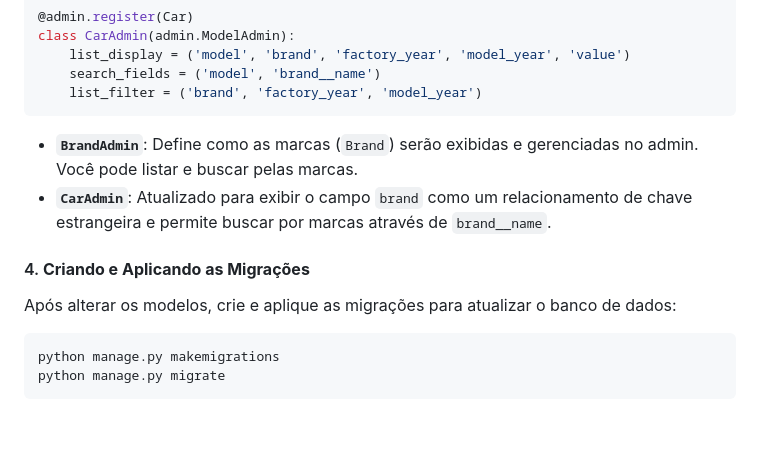
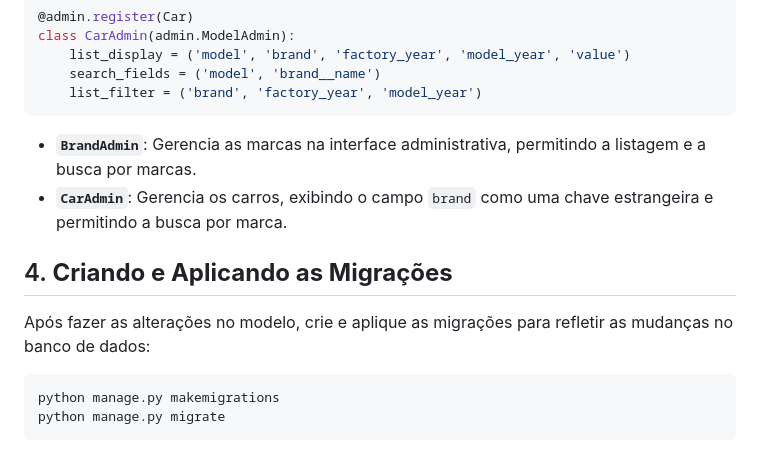
Before and after one commit to coca-mann/django-projeto-carros, a Markdown page: anotacoes/039 - Criando modelo e admin de Brand (ForeignKey).md, the part around one of its changes. Rendered like a GitHub page; blank space fills up the shorter version.

````diff
--- a/anotacoes/039 - Criando modelo e admin de Brand (ForeignKey).md
+++ b/anotacoes/039 - Criando modelo e admin de Brand (ForeignKey).md
@@ -62,12 +65,12 @@ class CarAdmin(admin.ModelAdmin):
     list_filter = ('brand', 'factory_year', 'model_year')
 ```
 
-- **`BrandAdmin`**: Define como as marcas (`Brand`) serão exibidas e gerenciadas no admin. Você pode listar e buscar pelas marcas.
-- **`CarAdmin`**: Atualizado para exibir o campo `brand` como um relacionamento de chave estrangeira e permite buscar por marcas através de `brand__name`.
+- **`BrandAdmin`**: Gerencia as marcas na interface administrativa, permitindo a listagem e a busca por marcas.
+- **`CarAdmin`**: Gerencia os carros, exibindo o campo `brand` como uma chave estrangeira e permitindo a busca por marca.
 
-#### 4. **Criando e Aplicando as Migrações**
+## 4. **Criando e Aplicando as Migrações**
 
-Após alterar os modelos, crie e aplique as migrações para atualizar o banco de dados:
+Após fazer as alterações no modelo, crie e aplique as migrações para refletir as mudanças no banco de dados:
 
 ```bash
 python manage.py makemigrations
````
Also changed, not shown: other parts of anotacoes/039 - Criando modelo e admin de Brand (ForeignKey).md (+12 -9 lines).
